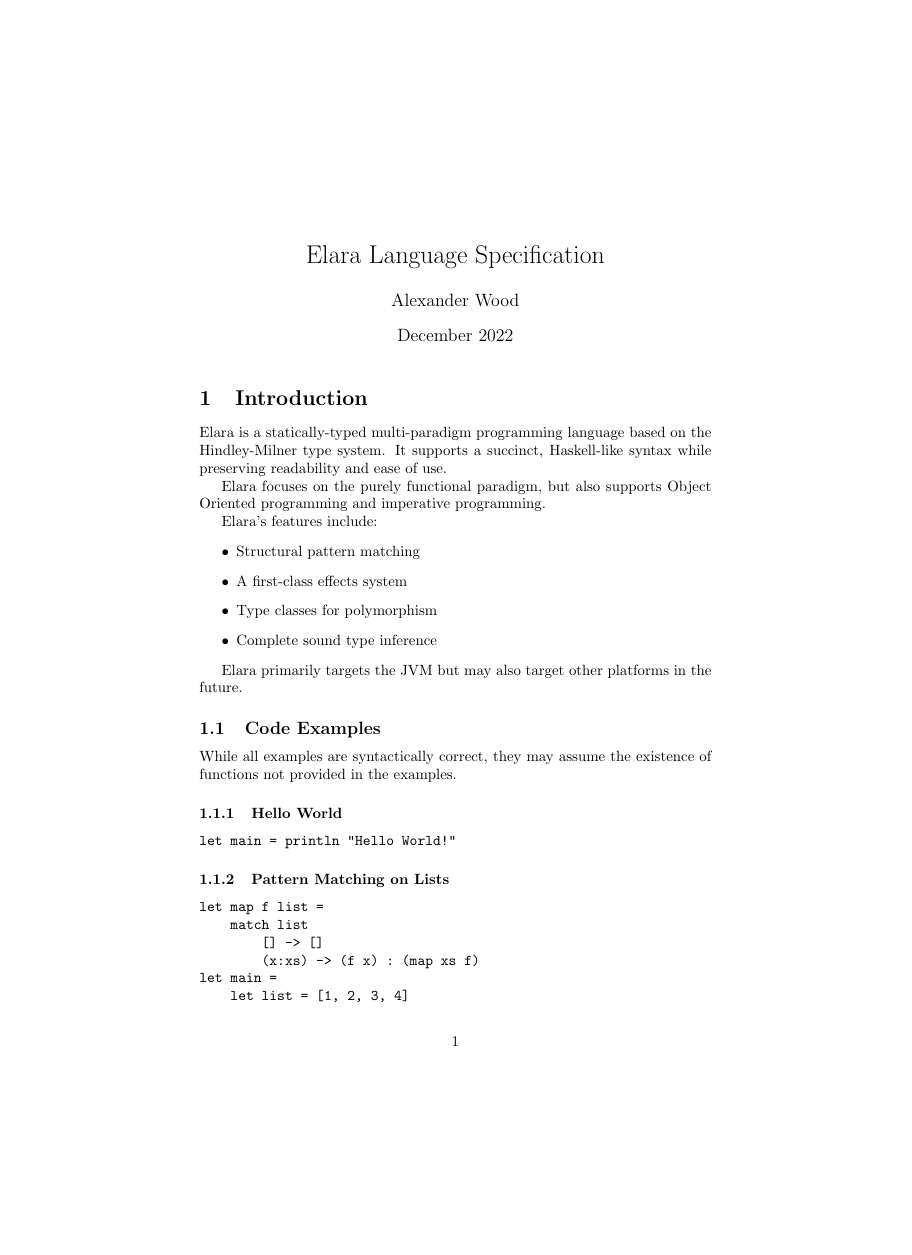
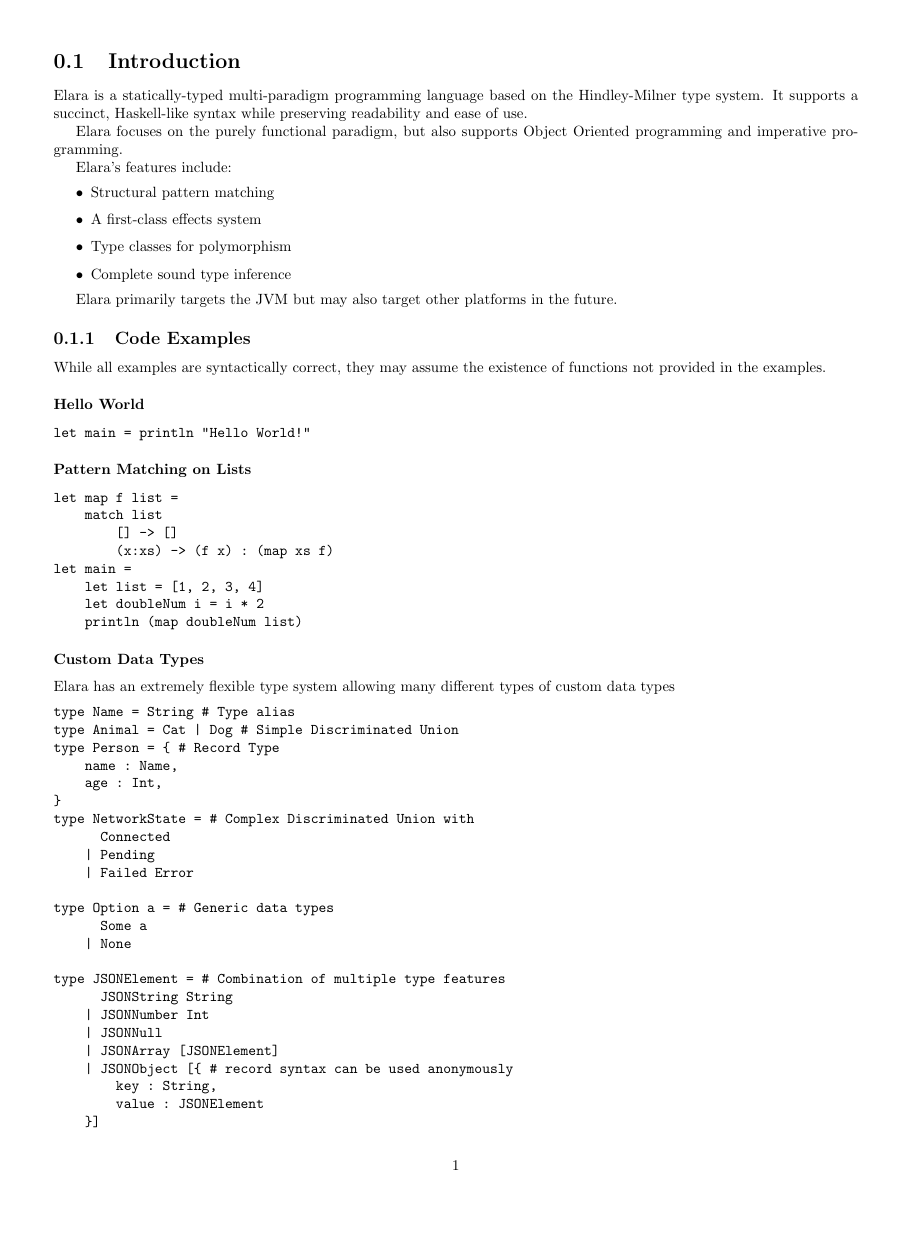
Before and after one commit to ElaraLang/elara, a LaTeX document (specification/specification.tex): page 1 of 7 before the commit and page 2 of 6 after it, the shorter picture padded with empty space. Compiled offline with pdfLaTeX.

Commit message:
use more horizontal space in spec

```diff
--- a/specification/specification.tex
+++ b/specification/specification.tex
@@ -1,6 +1,7 @@
-\documentclass{article}
+\documentclass{report}
 \usepackage[utf8]{inputenc}
 \usepackage{paracol}
+\usepackage[margin=0.5in]{geometry}
 
 \title{Elara Language Specification}
 \author{Alexander Wood}
```
Also changed, not shown: specification/specification.pdf, specification/specification.tex (3 more changed lines).
